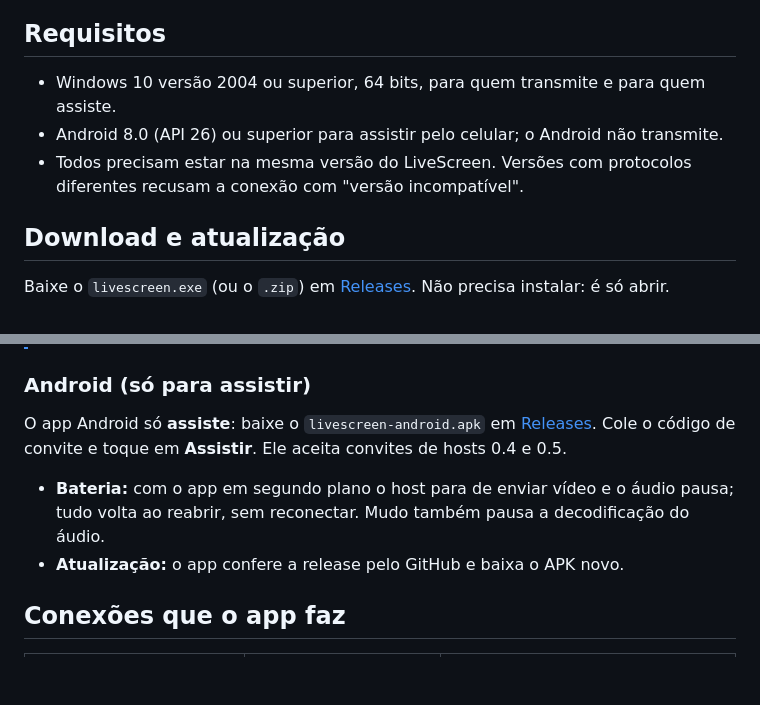
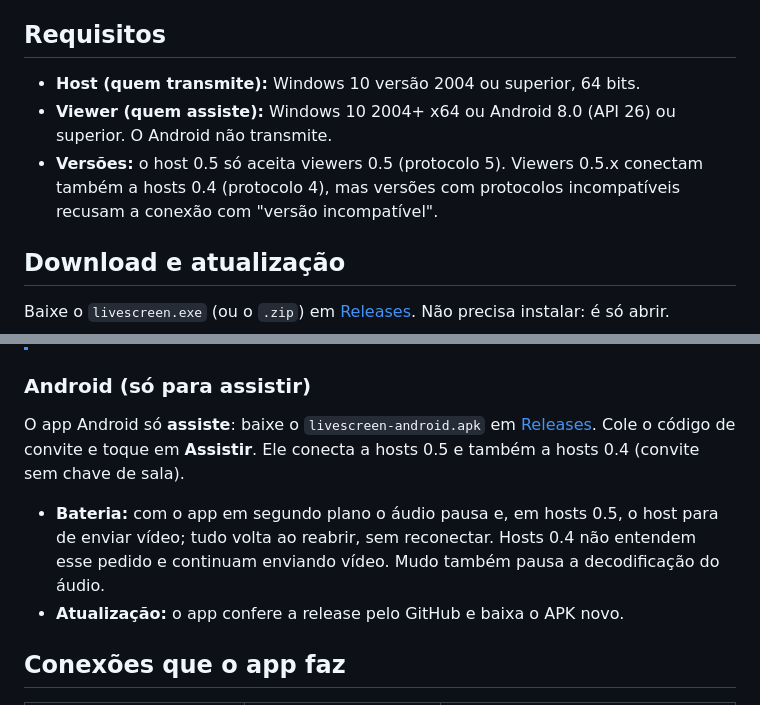
Before and after one commit to pendiego/LiveScreen, a Markdown page: README.md, 2 parts joined by grey strips. GitHub-like rendering; blank space fills up the shorter version.

Commit message:
docs: README separa requisitos de host e viewer e a compatibilidade com 0.4

```diff
--- a/README.md
+++ b/README.md
@@ -114,9 +114,9 @@ Abra pela engrenagem em qualquer tela ou com `Ctrl+,`: decodificar e codificar p
 
 ## Requisitos
 
-- Windows 10 versão 2004 ou superior, 64 bits, para quem transmite e para quem assiste.
-- Android 8.0 (API 26) ou superior para assistir pelo celular; o Android não transmite.
-- Todos precisam estar na mesma versão do LiveScreen. Versões com protocolos diferentes recusam a conexão com "versão incompatível".
+- **Host (quem transmite):** Windows 10 versão 2004 ou superior, 64 bits.
+- **Viewer (quem assiste):** Windows 10 2004+ x64 ou Android 8.0 (API 26) ou superior. O Android não transmite.
+- **Versões:** o host 0.5 só aceita viewers 0.5 (protocolo 5). Viewers 0.5.x conectam também a hosts 0.4 (protocolo 4), mas versões com protocolos incompatíveis recusam a conexão com "versão incompatível".
 
 ## Download e atualização
 
@@ -133,9 +133,9 @@ Ao abrir, o app verifica se há versão nova. Se houver, aparece o botão **Atua
 
 ### Android (só para assistir)
 
-O app Android só **assiste**: baixe o `livescreen-android.apk` em [Releases](https://github.com/pendiego/LiveScreen/releases). Cole o código de convite e toque em **Assistir**. Ele aceita convites de hosts 0.4 e 0.5.
+O app Android só **assiste**: baixe o `livescreen-android.apk` em [Releases](https://github.com/pendiego/LiveScreen/releases). Cole o código de convite e toque em **Assistir**. Ele conecta a hosts 0.5 e também a hosts 0.4 (convite sem chave de sala).
 
-- **Bateria:** com o app em segundo plano o host para de enviar vídeo e o áudio pausa; tudo volta ao reabrir, sem reconectar. Mudo também pausa a decodificação do áudio.
+- **Bateria:** com o app em segundo plano o áudio pausa e, em hosts 0.5, o host para de enviar vídeo; tudo volta ao reabrir, sem reconectar. Hosts 0.4 não entendem esse pedido e continuam enviando vídeo. Mudo também pausa a decodificação do áudio.
 - **Atualização:** o app confere a release pelo GitHub e baixa o APK novo.
 
 ## Conexões que o app faz
```
